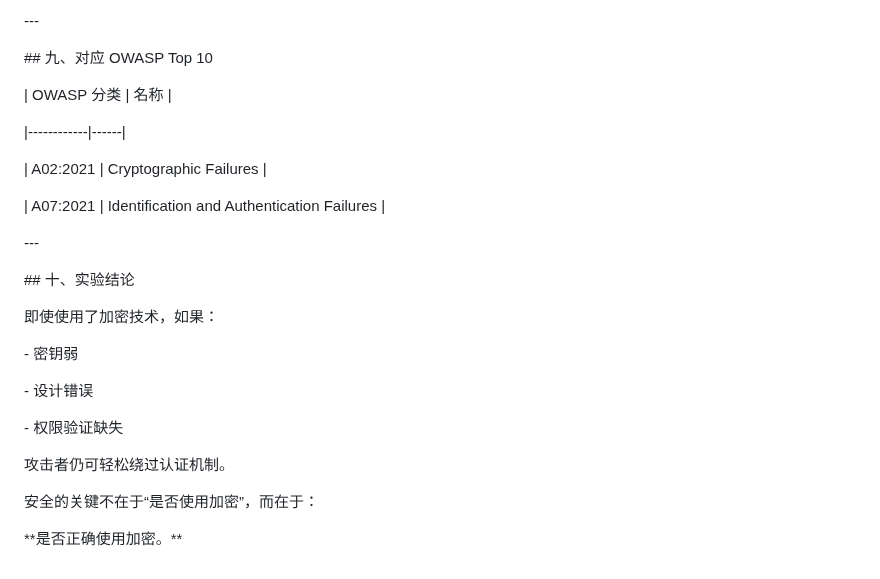
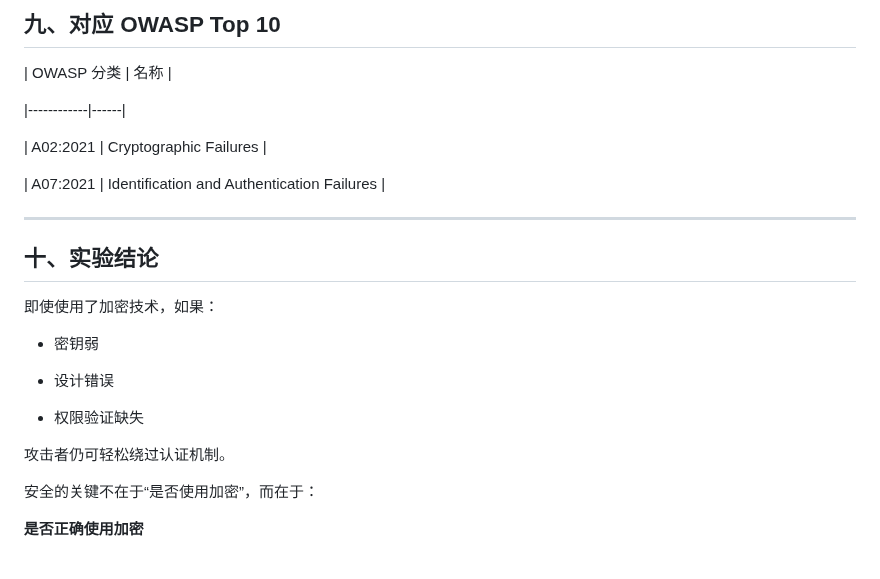
Before and after one commit to Anmmmrobot/OWASP-Top10-Labs, a Markdown page: A02_Cryptographic_Failures/vulnerability/README.md, the part around one of its changes. Rendered like a GitHub page.

```diff
--- a/A02_Cryptographic_Failures/vulnerability/README.md
+++ b/A02_Cryptographic_Failures/vulnerability/README.md
@@ -441,12 +291,5 @@ exp
 
-
-\---
-
-
-
-\## 九、对应 OWASP Top 10
-
-
+## 九、对应 OWASP Top 10
 
 | OWASP 分类 | 名称 |
 
@@ -456,34 +299,20 @@ exp
 
 | A07:2021 | Identification and Authentication Failures |
 
+---
 
-
-\---
-
-
-
-\## 十、实验结论
-
-
+## 十、实验结论
 
 即使使用了加密技术，如果：
 
+- 密钥弱
 
+- 设计错误
 
-\- 密钥弱
-
-\- 设计错误
-
-\- 权限验证缺失
-
-
+- 权限验证缺失
 
 攻击者仍可轻松绕过认证机制。
 
-
-
 安全的关键不在于“是否使用加密”，而在于：
 
-
-
-\*\*是否正确使用加密。\*\*
+**是否正确使用加密**
```
Also changed, not shown: other parts of A02_Cryptographic_Failures/vulnerability/README.md (+66 -216 lines).
